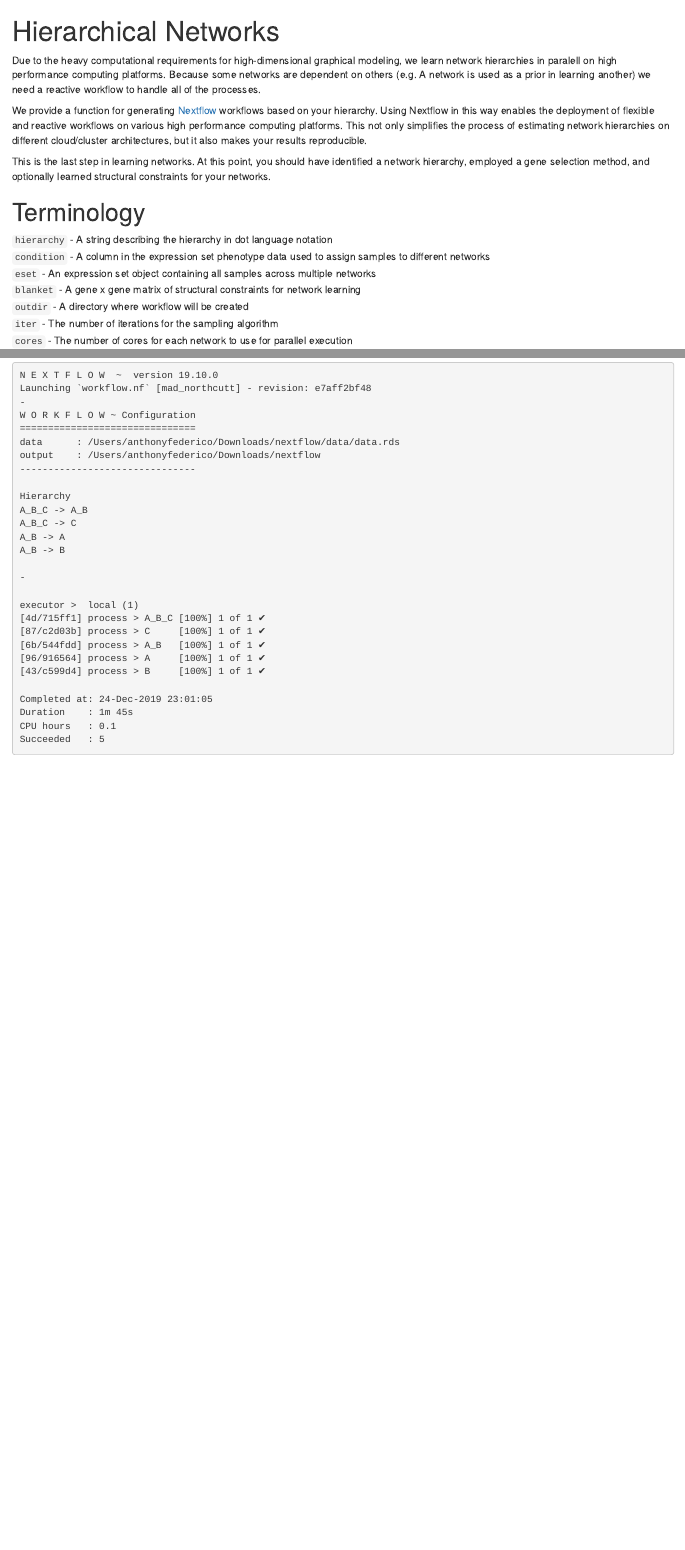
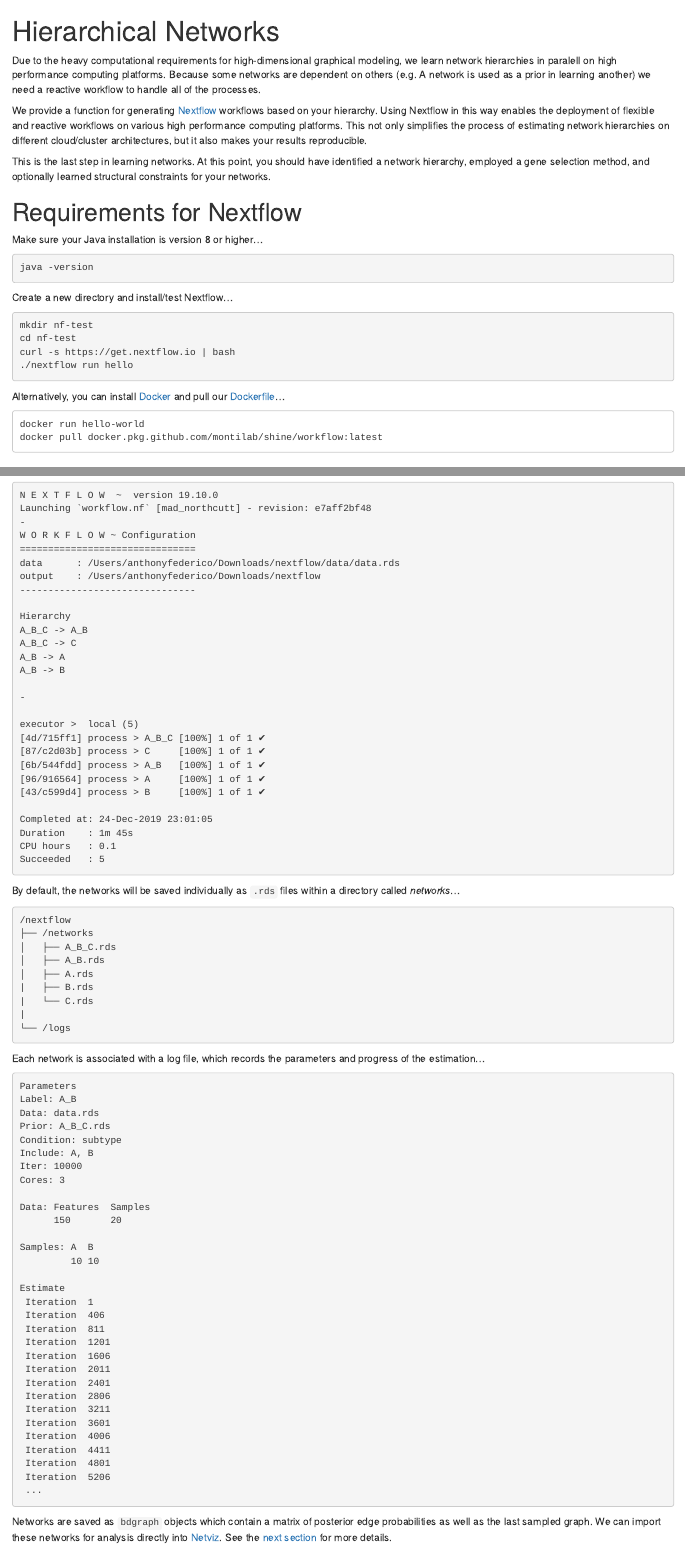
Before and after one commit to montilab/shine, an R Markdown document (vignettes/docs/hierarchy.Rmd): the page in a window 1100 px wide, from its top, and a second part further down, joined at a grey line. Rendered offline with R 4.5, knitr and Pandoc, with nearby package versions; some code elsewhere in the file could not run offline; common packages that the code uses without loading them are loaded.

Commit message:
Updated examples

````diff
--- a/pkgdown/_pkgdown.yml
+++ b/pkgdown/_pkgdown.yml
@@ -28,7 +28,6 @@ reference:
   - '`blanket.add.mods`'
   - '`blanket.add.modpairs`'
   - '`blanket.inform`'
-  - '`prior.soften`'
 - title: Hierarchy Methods
   desc: ~
   contents:
--- a/vignettes/docs/hierarchy.Rmd
+++ b/vignettes/docs/hierarchy.Rmd
@@ -16,6 +16,28 @@ Due to the heavy computational requirements for high-dimensional graphical model
 We provide a function for generating [Nextflow](https://www.nextflow.io/) workflows based on your hierarchy. Using Nextflow in this way enables the deployment of flexible and reactive workflows on various high performance computing platforms. This not only simplifies the process of estimating network hierarchies on different cloud/cluster architectures, but it also makes your results reproducible.
 
 This is the last step in learning networks. At this point, you should have identified a network hierarchy, employed a gene selection method, and optionally learned structural constraints for your networks.
+
+# Requirements for Nextflow
+
+Make sure your Java installation is version 8 or higher...
+```bash
+java -version
+```
+
+Create a new directory and install/test Nextflow...
+```bash
+mkdir nf-test
+cd nf-test
+curl -s https://get.nextflow.io | bash
+./nextflow run hello
+```
+
+Alternatively, you can install [Docker](https://docs.docker.com/install/) and pull our [Dockerfile](https://github.com/montilab/shine/packages)...
+
+```
+docker run hello-world
+docker pull docker.pkg.github.com/montilab/shine/workflow:latest
+```
 
 # Terminology
 
@@ -249,7 +272,7 @@ A_B -> B
 
 -
 
-executor >  local (1)
+executor >  local (5)
 [4d/715ff1] process > A_B_C [100%] 1 of 1 ✔
 [87/c2d03b] process > C     [100%] 1 of 1 ✔
 [6b/544fdd] process > A_B   [100%] 1 of 1 ✔
@@ -261,3 +284,55 @@ Duration    : 1m 45s
 CPU hours   : 0.1
 Succeeded   : 5
 ```
+
+By default, the networks will be saved individually as `.rds` files within a directory called *networks*...
+
+```md
+/nextflow
+├── /networks
+│   ├── A_B_C.rds
+│   ├── A_B.rds
+│   ├── A.rds
+|   ├── B.rds
+|   └── C.rds
+|
+└── /logs
+```
+
+Each network is associated with a log file, which records the parameters and progress of the estimation...
+
+```md
+Parameters
+Label: A_B
+Data: data.rds
+Prior: A_B_C.rds
+Condition: subtype
+Include: A, B
+Iter: 10000
+Cores: 3
+
+Data: Features  Samples
+      150       20
+
+Samples: A  B
+         10 10
+
+Estimate
+ Iteration  1
+ Iteration  406
+ Iteration  811
+ Iteration  1201
+ Iteration  1606
+ Iteration  2011
+ Iteration  2401
+ Iteration  2806
+ Iteration  3211
+ Iteration  3601
+ Iteration  4006
+ Iteration  4411
+ Iteration  4801
+ Iteration  5206
+ ...
+```
+
+Networks are saved as `bdgraph` objects which contain a matrix of posterior edge probabilities as well as the last sampled graph. We can import these networks for analysis directly into [Netviz](https://github.com/montilab/netviz). See the [next section](https://montilab.github.io/shine/articles/docs/netviz.html) for more details.
````
Also changed, not shown: R/networks.R (+0 -14 lines), README.Rmd (+6 -3 lines), vignettes/docs/netviz.Rmd (added, +31 -0 lines), README.md, docs/pkgdown.yml, vignettes/docs/hierarchy.Rmd (5 more changed lines), 11 other files.
